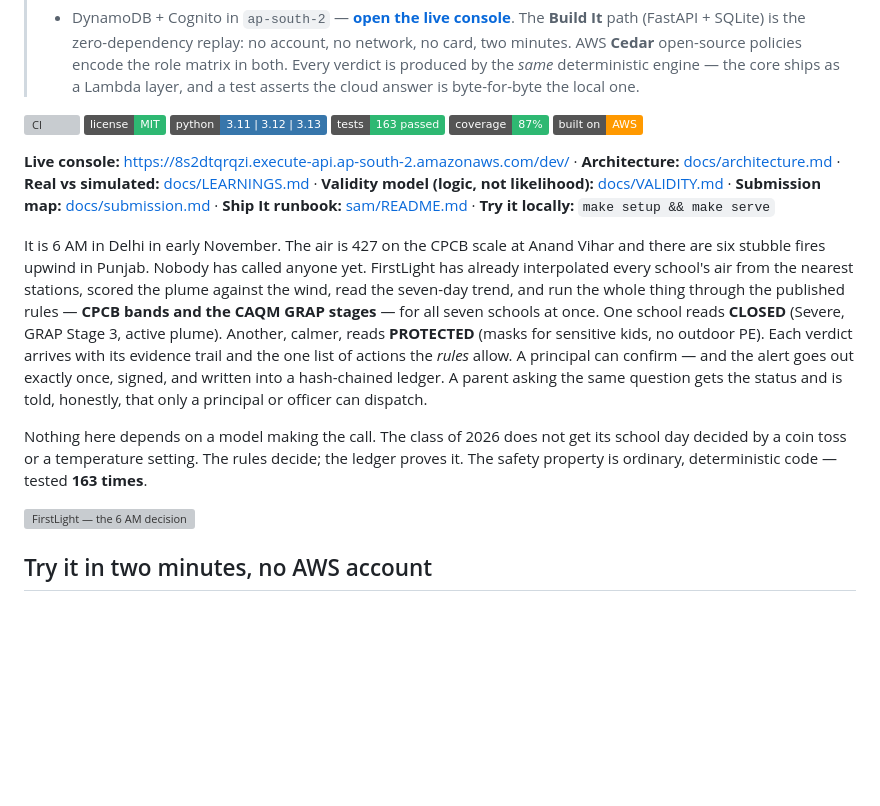
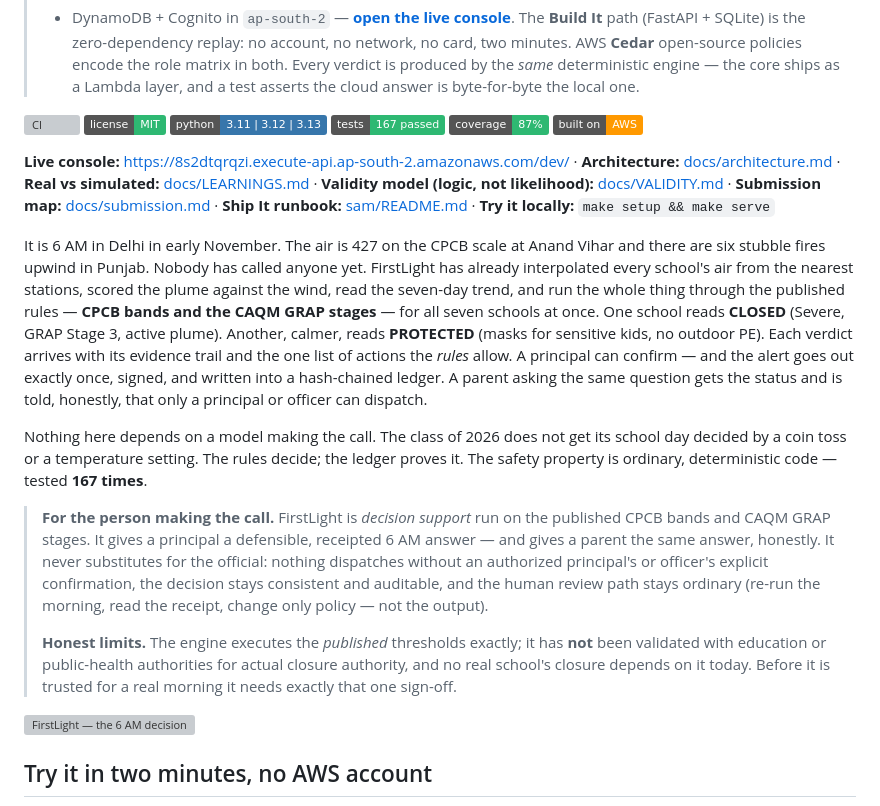
Before and after one commit to ionfwsrijan/FirstLight, a Markdown page: README.md, the part around the change. Drawn GitHub-style; badges without logos; blank space fills up the shorter version; grey boxes are pictures that could not be loaded.

Commit message:
docs: frame FirstLight as decision support, state validation limits

```diff
--- a/README.md
+++ b/README.md
@@ -12,7 +12,7 @@
 [![CI](https://github.com/ionfwsrijan/FirstLight/actions/workflows/ci.yml/badge.svg?branch=main&event=push)](https://github.com/ionfwsrijan/FirstLight/actions/workflows/ci.yml)
 [![License: MIT](https://img.shields.io/badge/license-MIT-2eb872)](LICENSE)
 [![Python](https://img.shields.io/badge/python-3.11%20%7C%203.12%20%7C%203.13-3776ab)](pyproject.toml)
-[![Tests](https://img.shields.io/badge/tests-163%20passed-2eb872)](tests/)
+[![Tests](https://img.shields.io/badge/tests-167%20passed-2eb872)](tests/)
 [![Coverage](https://img.shields.io/badge/coverage-87%25-2eb872)](pyproject.toml)
 [![Built on AWS](https://img.shields.io/badge/built%20on-AWS-ff9900)](docs/architecture.md)
 
@@ -38,7 +38,20 @@ told, honestly, that only a principal or officer can dispatch.
 Nothing here depends on a model making the call. The class of 2026 does not get
 its school day decided by a coin toss or a temperature setting. The rules
 decide; the ledger proves it. The safety property is ordinary, deterministic
-code — tested **163 times**.
+code — tested **167 times**.
+
+> **For the person making the call.** FirstLight is *decision support* run on
+> the published CPCB bands and CAQM GRAP stages. It gives a principal a
+> defensible, receipted 6 AM answer — and gives a parent the same answer,
+> honestly. It never substitutes for the official: nothing dispatches without
+> an authorized principal's or officer's explicit confirmation, the decision
+> stays consistent and auditable, and the human review path stays ordinary
+> (re-run the morning, read the receipt, change only policy — not the output).
+>
+> **Honest limits.** The engine executes the *published* thresholds exactly; it
+> has **not** been validated with education or public-health authorities for
+> actual closure authority, and no real school's closure depends on it today.
+> Before it is trusted for a real morning it needs exactly that one sign-off.
 
 ![FirstLight — the 6 AM decision](docs/assets/banner.svg)
 
```
Also changed, not shown: docs/VALIDITY.md (+4 -1 lines).
